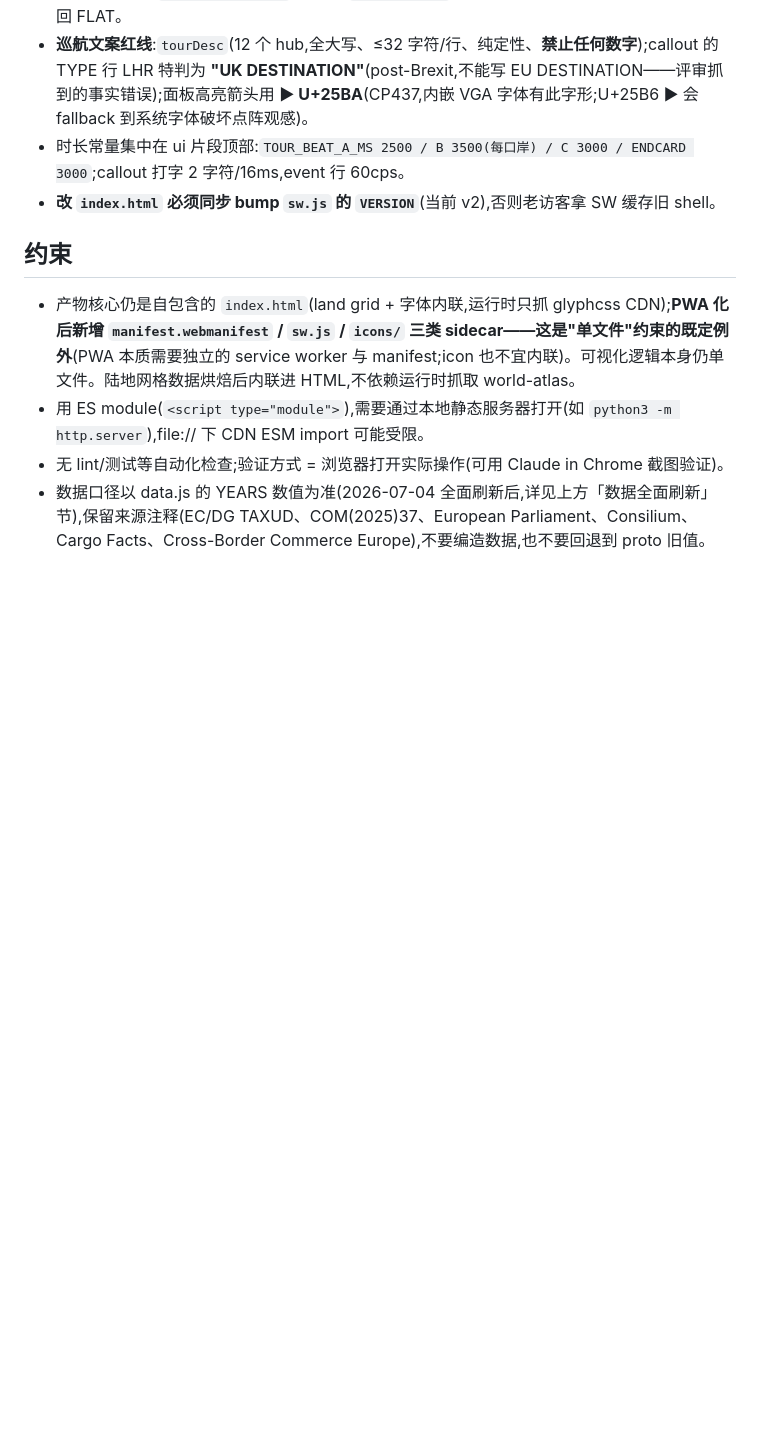
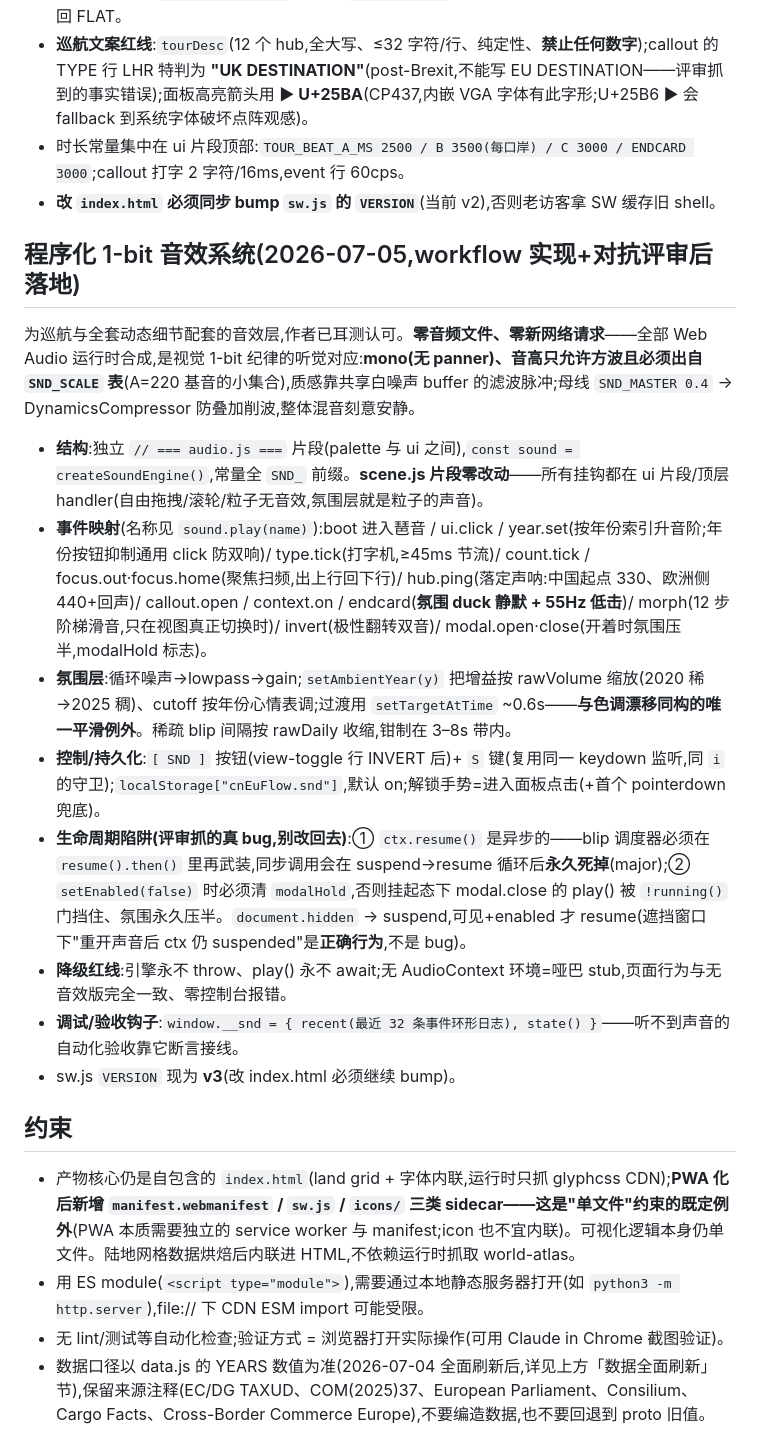
Before and after one commit to aaajiao/CHINA-EU-FLOW-ASCII, a Markdown page: CLAUDE.md, the part around the change. GitHub-like rendering; blank space fills up the shorter version.

Commit message:
Doc: record the sound system in CLAUDE.md
Co-Authored-By: Claude Opus 4.8 (1M context) <noreply@anthropic.com>

```diff
--- a/CLAUDE.md
+++ b/CLAUDE.md
@@ -100,6 +100,19 @@
 - 时长常量集中在 ui 片段顶部:`TOUR_BEAT_A_MS 2500 / B 3500(每口岸) / C 3000 / ENDCARD 3000`;callout 打字 2 字符/16ms,event 行 60cps。
 - **改 `index.html` 必须同步 bump `sw.js` 的 `VERSION`**(当前 v2),否则老访客拿 SW 缓存旧 shell。
 
+## 程序化 1-bit 音效系统(2026-07-05,workflow 实现+对抗评审后落地)
+
+为巡航与全套动态细节配套的音效层,作者已耳测认可。**零音频文件、零新网络请求**——全部 Web Audio 运行时合成,是视觉 1-bit 纪律的听觉对应:**mono(无 panner)、音高只允许方波且必须出自 `SND_SCALE` 表**(A=220 基音的小集合),质感靠共享白噪声 buffer 的滤波脉冲;母线 `SND_MASTER 0.4` → DynamicsCompressor 防叠加削波,整体混音刻意安静。
+
+- **结构**:独立 `// === audio.js ===` 片段(palette 与 ui 之间),`const sound = createSoundEngine()`,常量全 `SND_` 前缀。**scene.js 片段零改动**——所有挂钩都在 ui 片段/顶层 handler(自由拖拽/滚轮/粒子无音效,氛围层就是粒子的声音)。
+- **事件映射**(名称见 `sound.play(name)`):boot 进入琶音 / ui.click / year.set(按年份索引升音阶;年份按钮抑制通用 click 防双响)/ type.tick(打字机,≥45ms 节流)/ count.tick / focus.out·focus.home(聚焦扫频,出上行回下行)/ hub.ping(落定声呐:中国起点 330、欧洲侧 440+回声)/ callout.open / context.on / endcard(**氛围 duck 静默 + 55Hz 低击**)/ morph(12 步阶梯滑音,只在视图真正切换时)/ invert(极性翻转双音)/ modal.open·close(开着时氛围压半,modalHold 标志)。
+- **氛围层**:循环噪声→lowpass→gain;`setAmbientYear(y)` 把增益按 rawVolume 缩放(2020 稀→2025 稠)、cutoff 按年份心情表调;过渡用 `setTargetAtTime` ~0.6s——**与色调漂移同构的唯一平滑例外**。稀疏 blip 间隔按 rawDaily 收缩,钳制在 3–8s 带内。
+- **控制/持久化**:`[ SND ]` 按钮(view-toggle 行 INVERT 后)+ `S` 键(复用同一 keydown 监听,同 `i` 的守卫);`localStorage["cnEuFlow.snd"]`,默认 on;解锁手势=进入面板点击(+首个 pointerdown 兜底)。
+- **生命周期陷阱(评审抓的真 bug,别改回去)**:① `ctx.resume()` 是异步的——blip 调度器必须在 `resume().then()` 里再武装,同步调用会在 suspend→resume 循环后**永久死掉**(major);② `setEnabled(false)` 时必须清 `modalHold`,否则挂起态下 modal.close 的 play() 被 `!running()` 门挡住、氛围永久压半。`document.hidden` → suspend,可见+enabled 才 resume(遮挡窗口下"重开声音后 ctx 仍 suspended"是**正确行为**,不是 bug)。
+- **降级红线**:引擎永不 throw、play() 永不 await;无 AudioContext 环境=哑巴 stub,页面行为与无音效版完全一致、零控制台报错。
+- **调试/验收钩子**:`window.__snd = { recent(最近 32 条事件环形日志), state() }`——听不到声音的自动化验收靠它断言接线。
+- sw.js `VERSION` 现为 **v3**(改 index.html 必须继续 bump)。
+
 ## 约束
 
 - 产物核心仍是自包含的 `index.html`(land grid + 字体内联,运行时只抓 glyphcss CDN);**PWA 化后新增 `manifest.webmanifest` / `sw.js` / `icons/` 三类 sidecar——这是"单文件"约束的既定例外**(PWA 本质需要独立的 service worker 与 manifest;icon 也不宜内联)。可视化逻辑本身仍单文件。陆地网格数据烘焙后内联进 HTML,不依赖运行时抓取 world-atlas。
```
